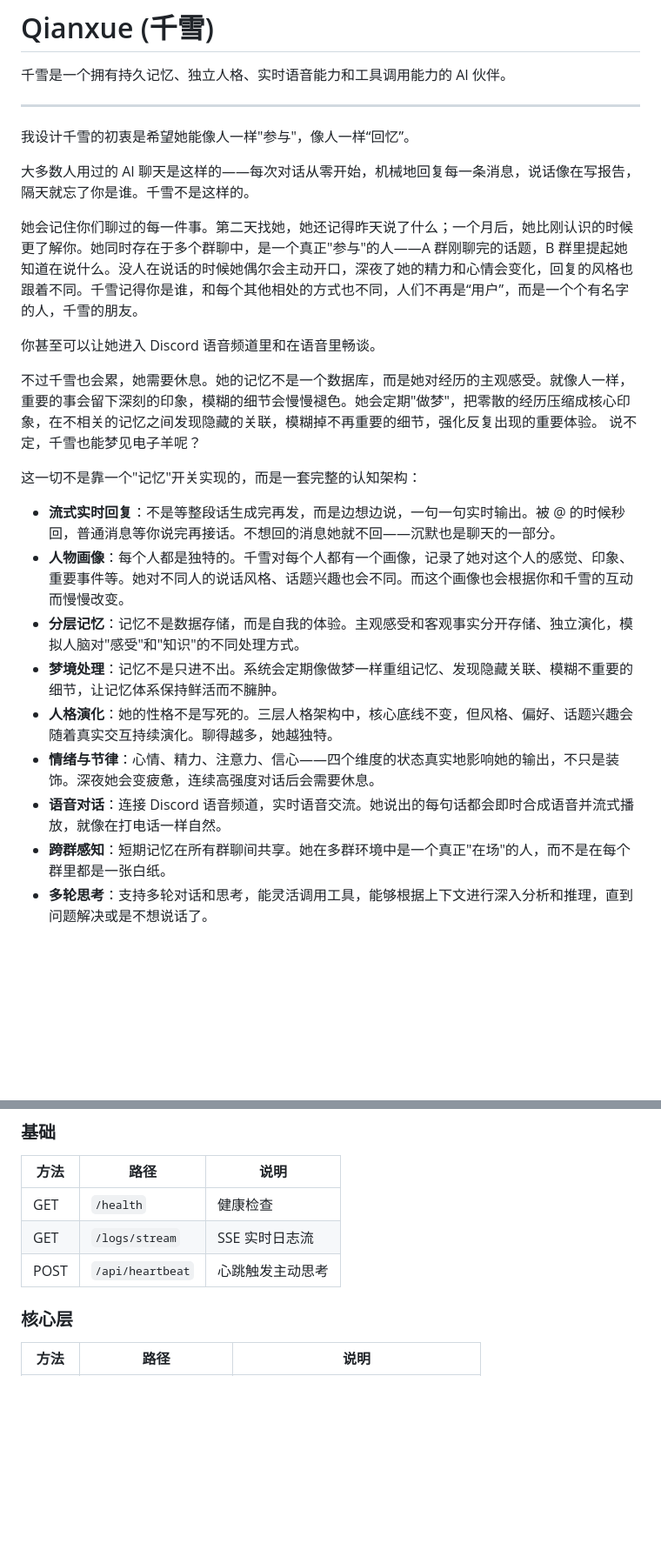
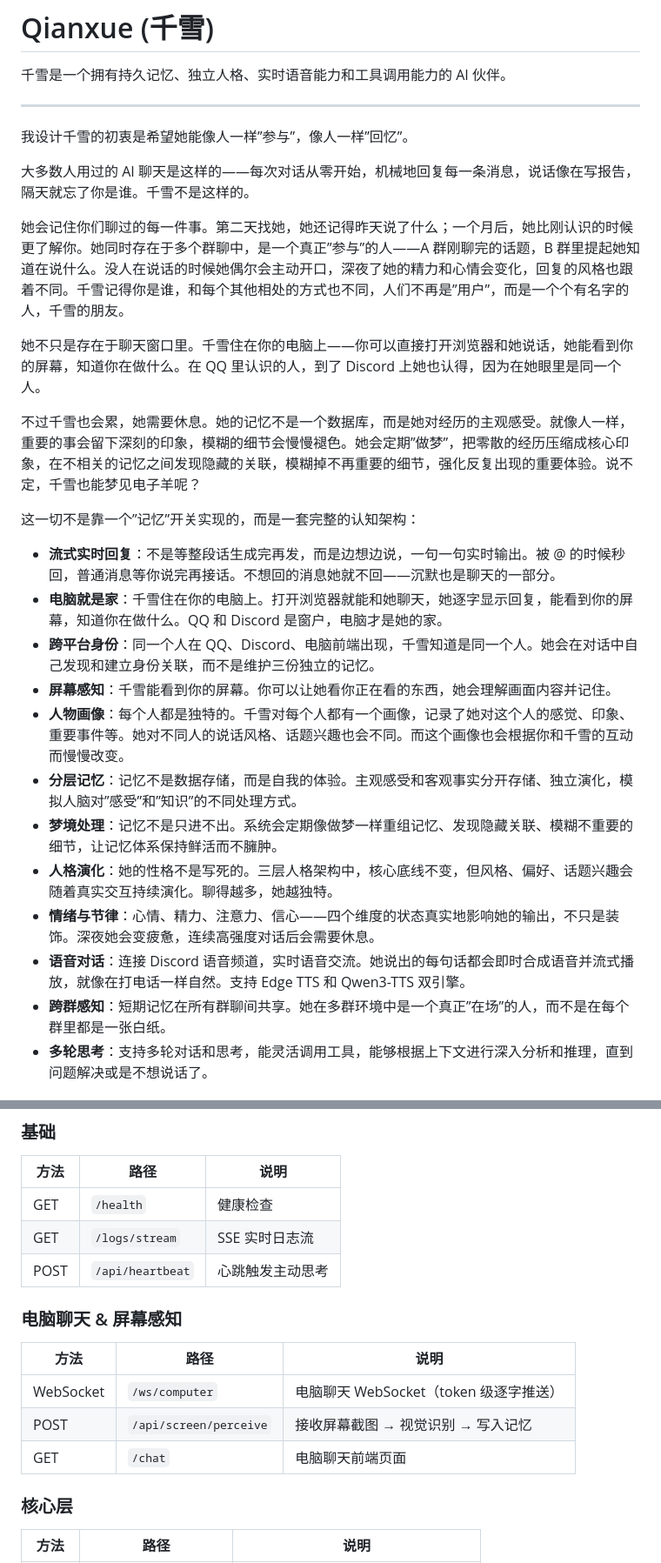
Before and after one commit to Stevehim0/Qianxue, a Markdown page: README.md, 2 parts joined by grey strips. Shown at 87% size. GitHub-like rendering; blank space fills up the shorter version.

```diff
--- a/README.md
+++ b/README.md
@@ -4,26 +4,29 @@
 
 ---
 
-我设计千雪的初衷是希望她能像人一样"参与"，像人一样“回忆”。
+我设计千雪的初衷是希望她能像人一样”参与”，像人一样”回忆”。
 
 大多数人用过的 AI 聊天是这样的——每次对话从零开始，机械地回复每一条消息，说话像在写报告，隔天就忘了你是谁。千雪不是这样的。
 
-她会记住你们聊过的每一件事。第二天找她，她还记得昨天说了什么；一个月后，她比刚认识的时候更了解你。她同时存在于多个群聊中，是一个真正"参与"的人——A 群刚聊完的话题，B 群里提起她知道在说什么。没人在说话的时候她偶尔会主动开口，深夜了她的精力和心情会变化，回复的风格也跟着不同。千雪记得你是谁，和每个其他相处的方式也不同，人们不再是“用户”，而是一个个有名字的人，千雪的朋友。
+她会记住你们聊过的每一件事。第二天找她，她还记得昨天说了什么；一个月后，她比刚认识的时候更了解你。她同时存在于多个群聊中，是一个真正”参与”的人——A 群刚聊完的话题，B 群里提起她知道在说什么。没人在说话的时候她偶尔会主动开口，深夜了她的精力和心情会变化，回复的风格也跟着不同。千雪记得你是谁，和每个其他相处的方式也不同，人们不再是”用户”，而是一个个有名字的人，千雪的朋友。
 
-你甚至可以让她进入 Discord 语音频道里和在语音里畅谈。
+她不只是存在于聊天窗口里。千雪住在你的电脑上——你可以直接打开浏览器和她说话，她能看到你的屏幕，知道你在做什么。在 QQ 里认识的人，到了 Discord 上她也认得，因为在她眼里是同一个人。
 
-不过千雪也会累，她需要休息。她的记忆不是一个数据库，而是她对经历的主观感受。就像人一样，重要的事会留下深刻的印象，模糊的细节会慢慢褪色。她会定期"做梦"，把零散的经历压缩成核心印象，在不相关的记忆之间发现隐藏的关联，模糊掉不再重要的细节，强化反复出现的重要体验。 说不定，千雪也能梦见电子羊呢？
+不过千雪也会累，她需要休息。她的记忆不是一个数据库，而是她对经历的主观感受。就像人一样，重要的事会留下深刻的印象，模糊的细节会慢慢褪色。她会定期”做梦”，把零散的经历压缩成核心印象，在不相关的记忆之间发现隐藏的关联，模糊掉不再重要的细节，强化反复出现的重要体验。说不定，千雪也能梦见电子羊呢？
 
-这一切不是靠一个"记忆"开关实现的，而是一套完整的认知架构：
+这一切不是靠一个”记忆”开关实现的，而是一套完整的认知架构：
 
 - **流式实时回复**：不是等整段话生成完再发，而是边想边说，一句一句实时输出。被 @ 的时候秒回，普通消息等你说完再接话。不想回的消息她就不回——沉默也是聊天的一部分。
+- **电脑就是家**：千雪住在你的电脑上。打开浏览器就能和她聊天，她逐字显示回复，能看到你的屏幕，知道你在做什么。QQ 和 Discord 是窗户，电脑才是她的家。
+- **跨平台身份**：同一个人在 QQ、Discord、电脑前端出现，千雪知道是同一个人。她会在对话中自己发现和建立身份关联，而不是维护三份独立的记忆。
+- **屏幕感知**：千雪能看到你的屏幕。你可以让她看你正在看的东西，她会理解画面内容并记住。
 - **人物画像**：每个人都是独特的。千雪对每个人都有一个画像，记录了她对这个人的感觉、印象、重要事件等。她对不同人的说话风格、话题兴趣也会不同。而这个画像也会根据你和千雪的互动而慢慢改变。
-- **分层记忆**：记忆不是数据存储，而是自我的体验。主观感受和客观事实分开存储、独立演化，模拟人脑对"感受"和"知识"的不同处理方式。
+- **分层记忆**：记忆不是数据存储，而是自我的体验。主观感受和客观事实分开存储、独立演化，模拟人脑对”感受”和”知识”的不同处理方式。
 - **梦境处理**：记忆不是只进不出。系统会定期像做梦一样重组记忆、发现隐藏关联、模糊不重要的细节，让记忆体系保持鲜活而不臃肿。
 - **人格演化**：她的性格不是写死的。三层人格架构中，核心底线不变，但风格、偏好、话题兴趣会随着真实交互持续演化。聊得越多，她越独特。
 - **情绪与节律**：心情、精力、注意力、信心——四个维度的状态真实地影响她的输出，不只是装饰。深夜她会变疲惫，连续高强度对话后会需要休息。
-- **语音对话**：连接 Discord 语音频道，实时语音交流。她说出的每句话都会即时合成语音并流式播放，就像在打电话一样自然。
-- **跨群感知**：短期记忆在所有群聊间共享。她在多群环境中是一个真正"在场"的人，而不是在每个群里都是一张白纸。
+- **语音对话**：连接 Discord 语音频道，实时语音交流。她说出的每句话都会即时合成语音并流式播放，就像在打电话一样自然。支持 Edge TTS 和 Qwen3-TTS 双引擎。
+- **跨群感知**：短期记忆在所有群聊间共享。她在多群环境中是一个真正”在场”的人，而不是在每个群里都是一张白纸。
 - **多轮思考**：支持多轮对话和思考，能灵活调用工具，能够根据上下文进行深入分析和推理，直到问题解决或是不想说话了。
 
 
@@ -368,6 +428,14 @@ qianxue/
 | GET | `/health` | 健康检查 |
 | GET | `/logs/stream` | SSE 实时日志流 |
 | POST | `/api/heartbeat` | 心跳触发主动思考 |
+
+### 电脑聊天 & 屏幕感知
+
+| 方法 | 路径 | 说明 |
+|------|------|------|
+| WebSocket | `/ws/computer` | 电脑聊天 WebSocket（token 级逐字推送） |
+| POST | `/api/screen/perceive` | 接收屏幕截图 → 视觉识别 → 写入记忆 |
+| GET | `/chat` | 电脑聊天前端页面 |
 
 ### 核心层
 
```
Also changed, not shown: other parts of README.md (+83 -19 lines).
